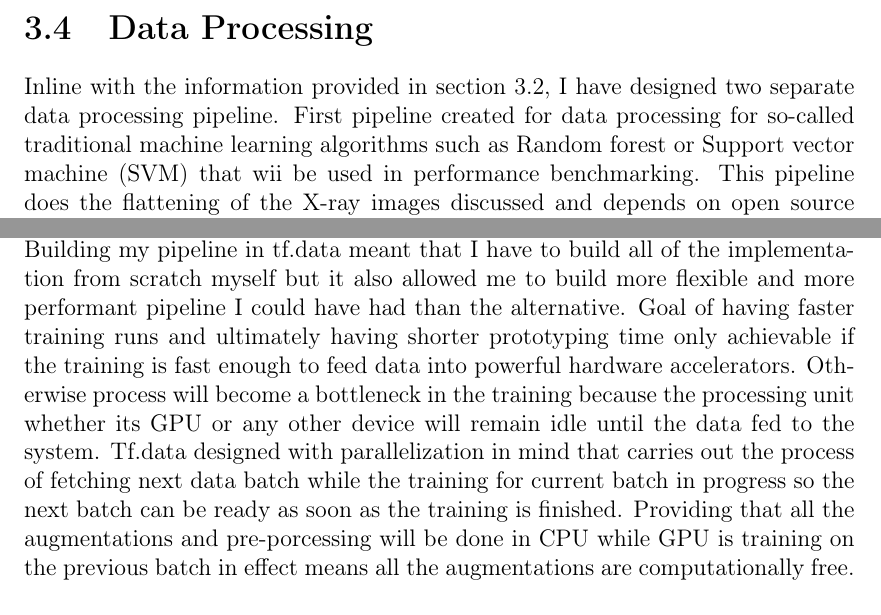
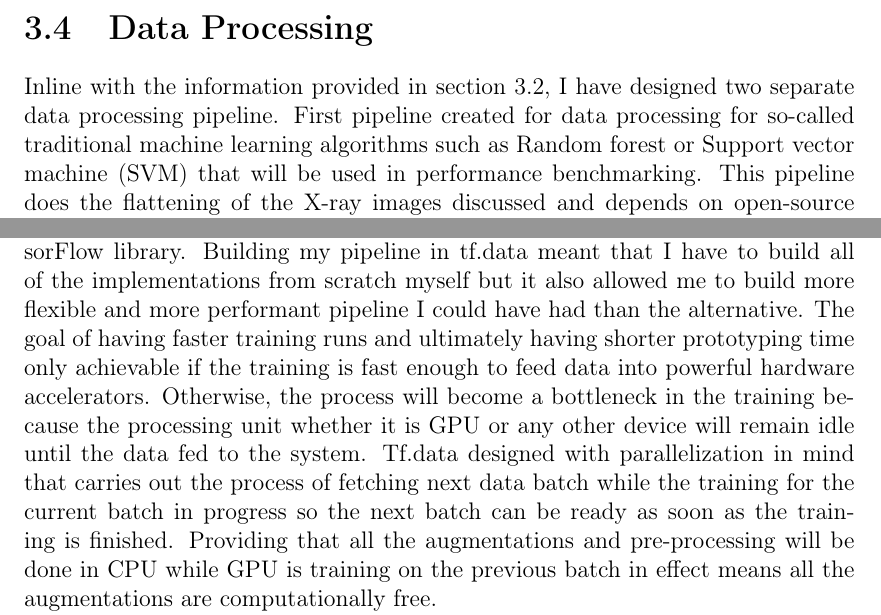
Before and after one commit to bbuluttekin/MSc-Project, a LaTeX thesis (Report/REP_BuluttekinB_DS.tex, which reads Report/chapters/data.tex): two parts of page 28 of 29, joined at a grey line, cut so that both start at the same text. Compiled offline with pdfLaTeX.

Commit message:
Spelling and grammar check

```diff
--- a/Report/chapters/data.tex
+++ b/Report/chapters/data.tex
@@ -144,6 +144,6 @@ This graph gives an insight for what resolution for the image should be chosen t
 
 \section{Data Processing} \label{sec:dataprocessing}
 Inline with the information provided in section \ref{sec:datarepresentation}, I have designed two separate data processing pipeline.
-First pipeline created for data processing for so-called traditional machine learning algorithms such as Random forest or Support vector machine (SVM) that wii be used in performance benchmarking.
-This pipeline does the flattening of the X-ray images discussed and depends on open source software libraries keras~\cite{keras} and numpy~\cite{numpy}.
+First pipeline created for data processing for so-called traditional machine learning algorithms such as Random forest or Support vector machine (SVM) that will be used in performance benchmarking.
+This pipeline does the flattening of the X-ray images discussed and depends on open-source software libraries keras~\cite{keras} and numpy~\cite{numpy}.
 
@@ -153,7 +150,10 @@ Although Tensorflow has high level keras module that allows easier implementatio
-Building my pipeline in tf.data meant that I have to build all of the implementation from scratch myself but it also allowed me to build more flexible and more performant pipeline I could have had than the alternative.
-Goal of having faster training runs and ultimately having shorter prototyping time only achievable if the training is fast enough to feed data into powerful hardware accelerators.
-Otherwise process will become a bottleneck in the training because the processing unit whether its GPU or any other device will remain idle until the data fed to the system.
-Tf.data designed with parallelization in mind that carries out the process of fetching next data batch while the training for current batch in progress so the next batch can be ready as soon as the training is finished.
-Providing that all the augmentations and pre-porcessing will be done in CPU while GPU is training on the previous batch in effect means all the augmentations are computationally free.
+The second pipeline is created for pre-processing of CNN models which would be used in the majority of the time in training and testing.
+The module is designed to be lightweight with minimal dependencies. Only third party open source libraries used are, Numpy and the TensorFlow~\cite{tensorflow}.
+Although TensorFlow has high-level Keras module that allows easier implementation for data pipeline, I have decided on building data processing pipeline in tf.data module of the TensorFlow library.
+Building my pipeline in tf.data meant that I have to build all of the implementations from scratch myself but it also allowed me to build more flexible and more performant pipeline I could have had than the alternative.
+The goal of having faster training runs and ultimately having shorter prototyping time only achievable if the training is fast enough to feed data into powerful hardware accelerators.
+Otherwise, the process will become a bottleneck in the training because the processing unit whether it is GPU or any other device will remain idle until the data fed to the system.
+Tf.data designed with parallelization in mind that carries out the process of fetching next data batch while the training for the current batch in progress so the next batch can be ready as soon as the training is finished.
+Providing that all the augmentations and pre-processing will be done in CPU while GPU is training on the previous batch in effect means all the augmentations are computationally free.
 
 
```
Also changed, not shown: Report/REP_BuluttekinB_DS.pdf, Report/chapters/data.tex (9 more changed lines).
